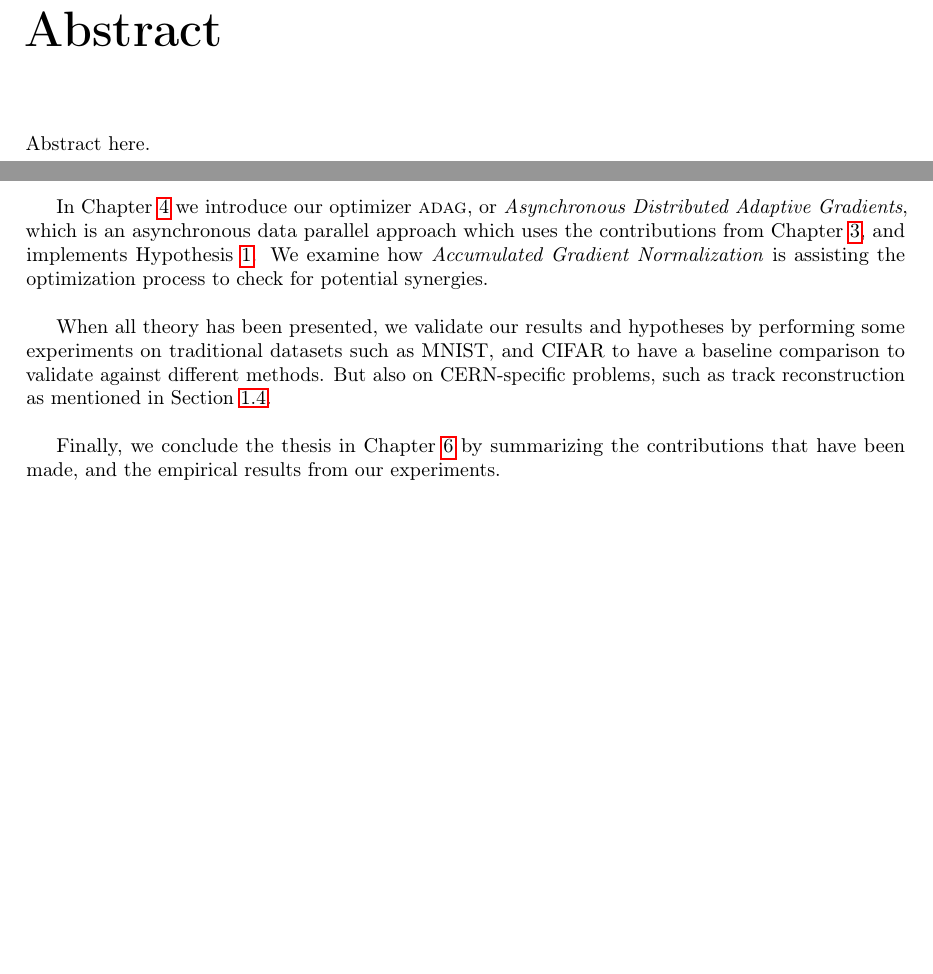
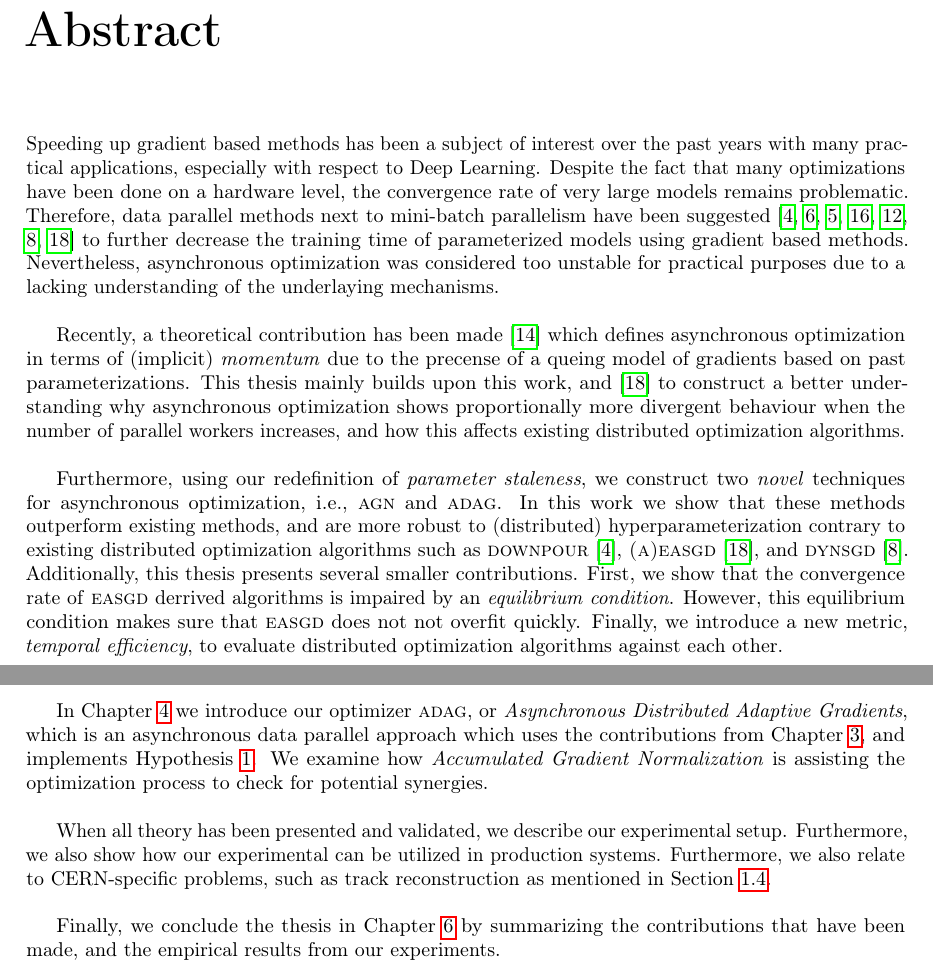
Before and after one commit to JoeriHermans/master-thesis, a LaTeX thesis (thesis/thesis.tex, which reads thesis/body/chapter_introduction.tex, thesis/head/abstract.tex): two parts of pages 3 and 17 of 65, joined at a grey line, cut so that both start at the same text, the shorter picture padded with empty space. Compiled offline with pdfLaTeX.

Commit message:
Add thesis abstract

```diff
--- a/thesis/body/chapter_introduction.tex
+++ b/thesis/body/chapter_introduction.tex
@@ -667,6 +667,6 @@ Chapter~\ref{chapter:distributed_deep_learning} will discuss several distributed
 
 In Chapter~\ref{chapter:asynchronous_distributed_adaptive_gradients} we introduce our optimizer \textsc{adag}, or \emph{Asynchronous Distributed Adaptive Gradients}, which is an asynchronous data parallel approach which uses the contributions from Chapter~\ref{chapter:accumulated_gradient_normalization}, and implements Hypothesis~\ref{hyp:local_optimization}. We examine how \emph{Accumulated Gradient Normalization} is assisting the optimization process to check for potential synergies.\\
 
-When all theory has been presented, we validate our results and hypotheses by performing some experiments on traditional datasets such as MNIST, and CIFAR to have a baseline comparison to validate against different methods. But also on CERN-specific problems, such as track reconstruction as mentioned in Section~\ref{sec:problem_statement}.\\
+When all theory has been presented and validated, we describe our experimental setup. Furthermore, we also show how our experimental can be utilized in production systems. Furthermore, we also relate to CERN-specific problems, such as track reconstruction as mentioned in Section~\ref{sec:problem_statement}.\\
 
 Finally, we conclude the thesis in Chapter~\ref{chapter:conclusion} by summarizing the contributions that have been made, and the empirical results from our experiments.
--- a/thesis/head/abstract.tex
+++ b/thesis/head/abstract.tex
@@ -11,4 +11,8 @@
 \chapter*{Abstract}
 \addcontentsline{toc}{chapter}{Abstract}
 
-Abstract here.
+Speeding up gradient based methods has been a subject of interest over the past years with many practical applications, especially with respect to Deep Learning. Despite the fact that many optimizations have been done on a hardware level, the convergence rate of very large models remains problematic. Therefore, data parallel methods next to mini-batch parallelism have been suggested~\cite{dean2012large, ho2013more, hadjis2016omnivore, recht2011hogwild, louppe2010zealous, jiang2017heterogeneity, zhang2015deep} to further decrease the training time of parameterized models using gradient based methods. Nevertheless, asynchronous optimization was considered too unstable for practical purposes due to a lacking understanding of the underlaying mechanisms.\\
+
+Recently, a theoretical contribution has been made~\cite{implicitmomentum} which defines asynchronous optimization in terms of (implicit) \emph{momentum} due to the precense of a queing model of gradients based on past parameterizations. This thesis mainly builds upon this work, and~\cite{zhang2015deep} to construct a better understanding why asynchronous optimization shows proportionally more divergent behaviour when the number of parallel workers increases, and how this affects existing distributed optimization algorithms.\\
+
+Furthermore, using our redefinition of \emph{parameter staleness}, we construct two \emph{novel} techniques for asynchronous optimization, i.e., \textsc{agn} and \textsc{adag}. In this work we show that these methods outperform existing methods, and are more robust to (distributed) hyperparameterization contrary to existing distributed optimization algorithms such as \textsc{downpour}~\cite{dean2012large}, \textsc{(a)easgd}~\cite{zhang2015deep}, and \textsc{dynsgd}~\cite{jiang2017heterogeneity}. Additionally, this thesis presents several smaller contributions. First, we show that the convergence rate of \textsc{easgd} derrived algorithms is impaired by an \emph{equilibrium condition}. However, this equilibrium condition makes sure that \textsc{easgd} does not not overfit quickly. Finally, we introduce a new metric, \emph{temporal efficiency}, to evaluate distributed optimization algorithms against each other.
```
